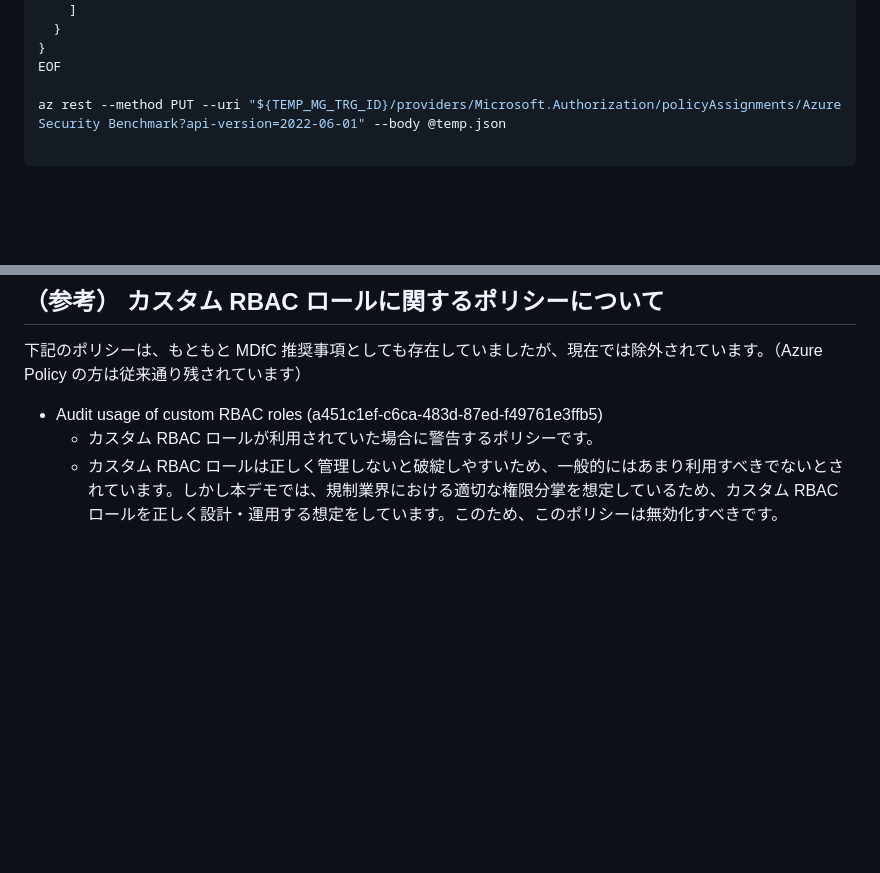
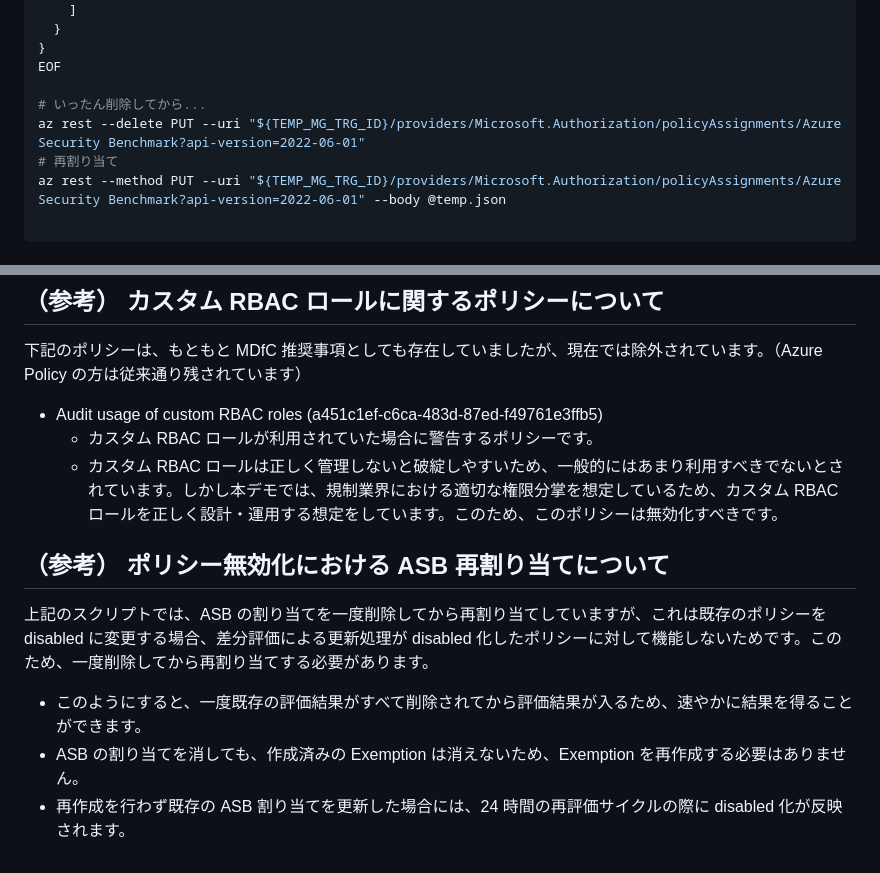
Before and after one commit to nakamacchi/AzureCAF.LandingZones.Demo, a Markdown page: 11.Azure Policy ガバナンスと MDfC セキュリティ/11_12_適用するポリシーの見直し（ポリシーの無効化）.md, 2 parts joined by grey strips. GitHub-like rendering; blank space fills up the shorter version.

Commit message:
再割り当てについて

````diff
--- a/11.Azure Policy ガバナンスと MDfC セキュリティ/11_12_適用するポリシーの見直し（ポリシーの無効化）.md
+++ b/11.Azure Policy ガバナンスと MDfC セキュリティ/11_12_適用するポリシーの見直し（ポリシーの無効化）.md
@@ -139,6 +139,9 @@ cat > temp.json << EOF
 }
 EOF
 
+# いったん削除してから...
+az rest --delete PUT --uri "${TEMP_MG_TRG_ID}/providers/Microsoft.Authorization/policyAssignments/Azure Security Benchmark?api-version=2022-06-01"
+# 再割り当て
 az rest --method PUT --uri "${TEMP_MG_TRG_ID}/providers/Microsoft.Authorization/policyAssignments/Azure Security Benchmark?api-version=2022-06-01" --body @temp.json
 
 ```
@@ -177,3 +180,11 @@ ASB 内部でのパラメータ名は以下の 2 つです。既定値では下
 - Audit usage of custom RBAC roles (a451c1ef-c6ca-483d-87ed-f49761e3ffb5)
   - カスタム RBAC ロールが利用されていた場合に警告するポリシーです。
   - カスタム RBAC ロールは正しく管理しないと破綻しやすいため、一般的にはあまり利用すべきでないとされています。しかし本デモでは、規制業界における適切な権限分掌を想定しているため、カスタム RBAC ロールを正しく設計・運用する想定をしています。このため、このポリシーは無効化すべきです。
+
+## （参考） ポリシー無効化における ASB 再割り当てについて
+
+上記のスクリプトでは、ASB の割り当てを一度削除してから再割り当てしていますが、これは既存のポリシーを disabled に変更する場合、差分評価による更新処理が disabled 化したポリシーに対して機能しないためです。このため、一度削除してから再割り当てする必要があります。
+
+- このようにすると、一度既存の評価結果がすべて削除されてから評価結果が入るため、速やかに結果を得ることができます。
+- ASB の割り当てを消しても、作成済みの Exemption は消えないため、Exemption を再作成する必要はありません。
+- 再作成を行わず既存の ASB 割り当てを更新した場合には、24 時間の再評価サイクルの際に disabled 化が反映されます。
````
